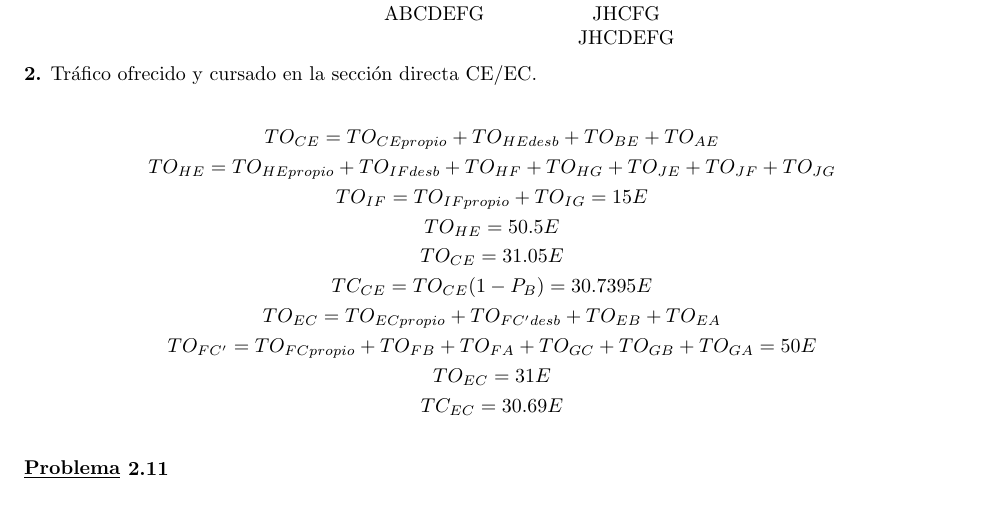
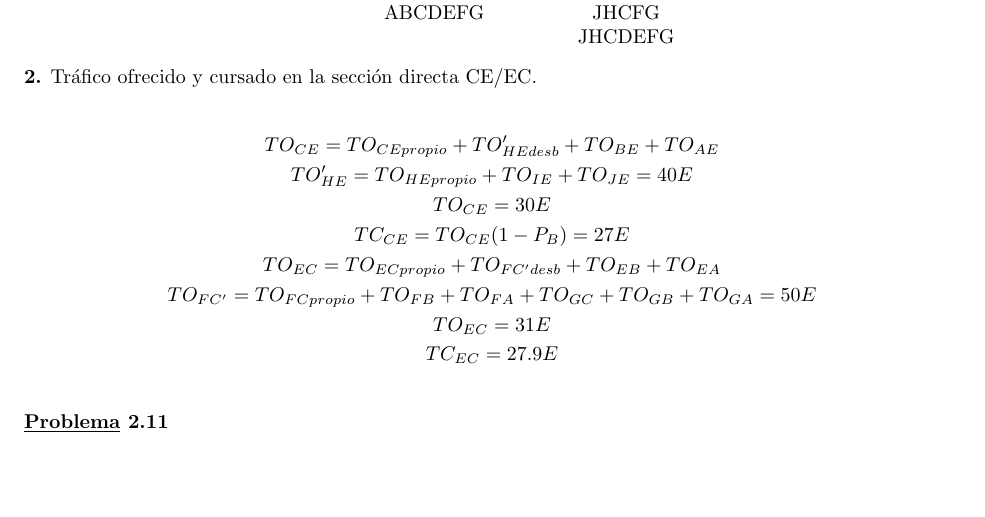
Before and after one commit to alfberdi/STeleco, a LaTeX document (STeleco.tex, which reads Ejercicios2.tex): part of page 28 of 30, cut so that both start at the same text, the shorter picture padded with empty space. Compiled offline with pdfLaTeX.

Commit message:
Corregido Ejercicio 10

```diff
--- a/Ejercicios2.tex
+++ b/Ejercicios2.tex
@@ -373,16 +373,14 @@ A$\to$G & ABCFG  	& J$\to$G 	& JHEFG 	\\
 \end{center}
 \textbf{2.} Tráfico ofrecido y cursado en la sección directa CE/EC.\\
 \begin{gather*}
-TO_{CE}=TO_{CEpropio}+TO_{HEdesb}+TO_{BE}+TO_{AE}\\
-TO_{HE}=TO_{HEpropio}+TO_{IFdesb}+TO_{HF}+TO_{HG}+TO_{JE}+TO_{JF}+TO_{JG}\\
-TO_{IF}=TO_{IFpropio}+TO_{IG}=15E\\
-TO_{HE}=50.5E\\
-TO_{CE}=31.05E\\
-TC_{CE}=TO_{CE}(1-P_B)=30.7395E\\
+TO_{CE}=TO_{CEpropio}+TO'_{HEdesb}+TO_{BE}+TO_{AE}\\
+TO'_{HE}=TO_{HEpropio}+TO_{IE}+TO_{JE}=40E\\
+TO_{CE}=30E\\
+TC_{CE}=TO_{CE}(1-P_B)=27E\\
 TO_{EC}=TO_{ECpropio}+TO_{FC'desb}+TO_{EB}+TO_{EA}\\
 TO_{FC'}=TO_{FCpropio}+TO_{FB}+TO_{FA}+TO_{GC}+TO_{GB}+TO_{GA}=50E\\
 TO_{EC}=31E\\
-TC_{EC}=30.69E
+TC_{EC}=27.9E
 \end{gather*}
 \end{exercise}
 \begin{exercise}[11]
```
